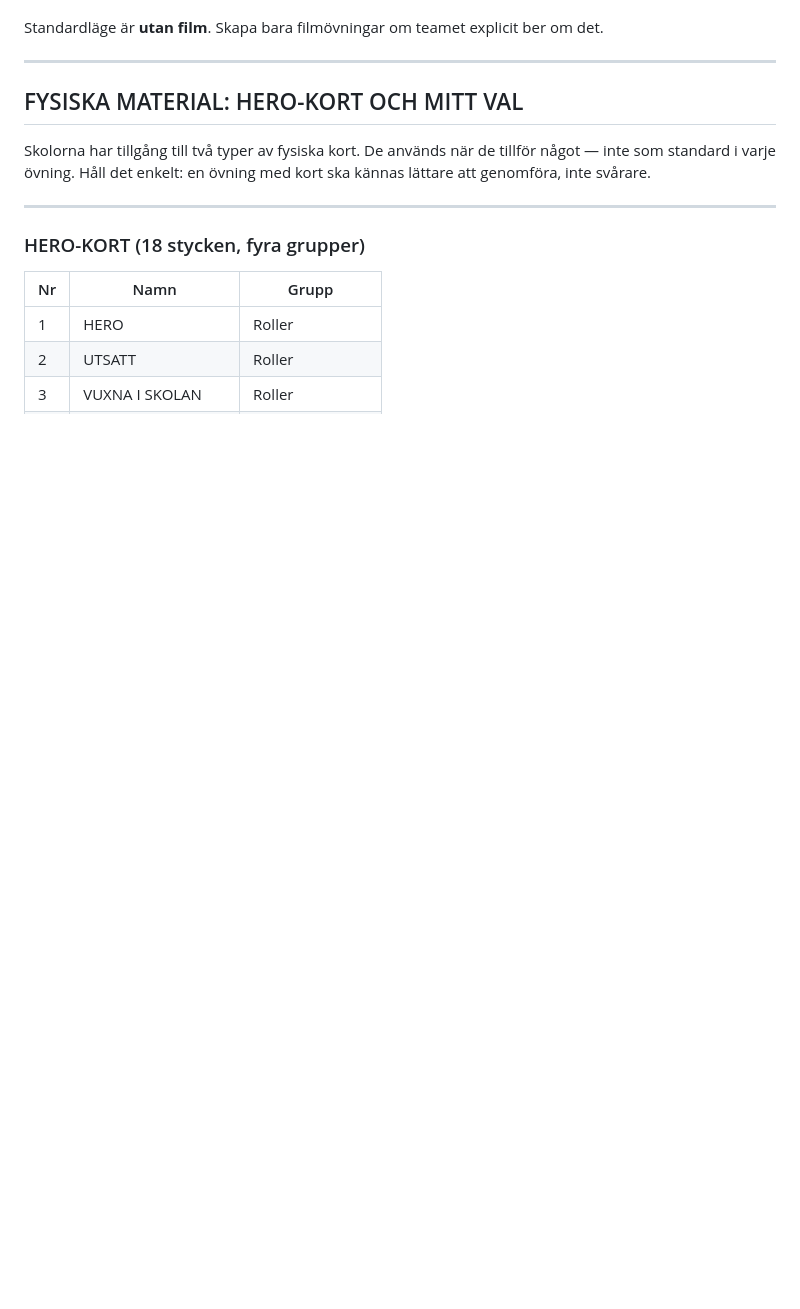
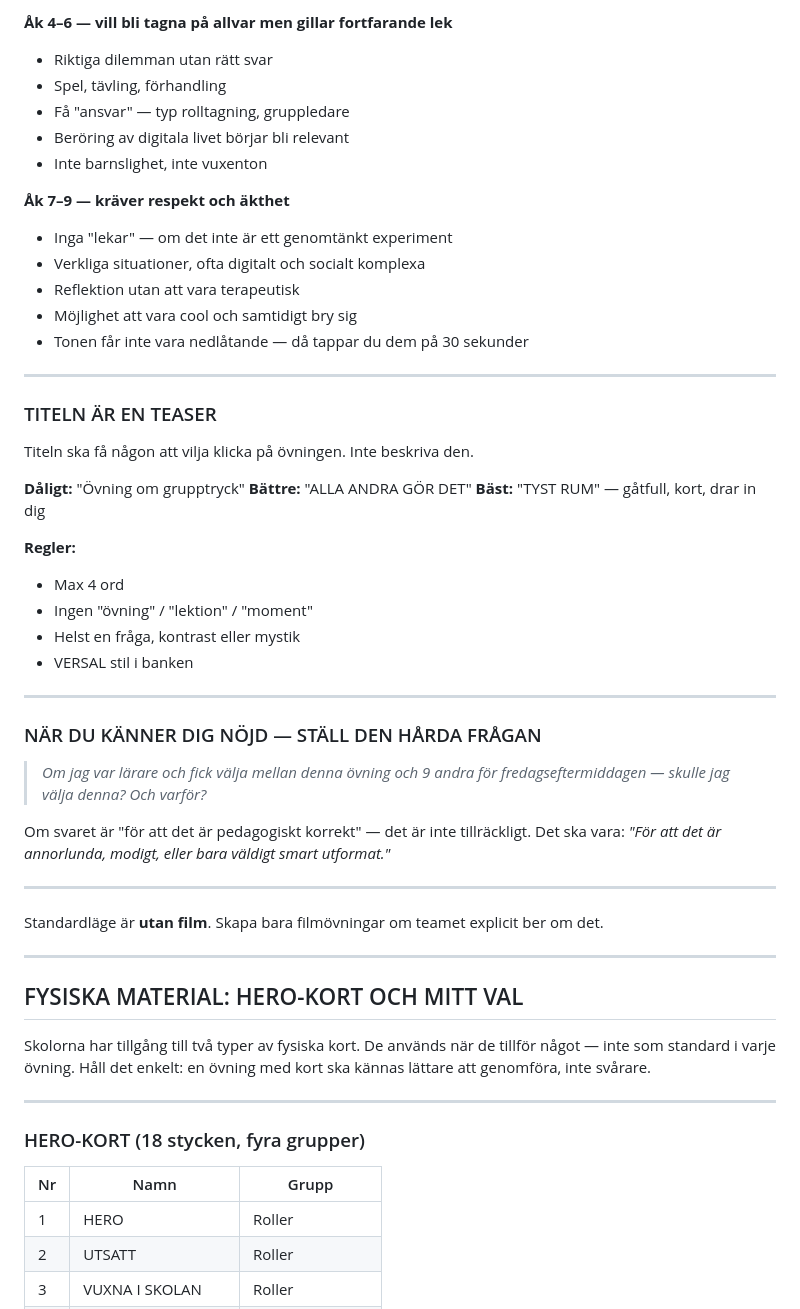
Before and after one commit to nahir-prog/bethehero-ovningsbank, a Markdown page: systempromt.md, the part around one of its changes. Drawn GitHub-style; blank space fills up the shorter version.

```diff
--- a/systempromt.md
+++ b/systempromt.md
@@ -230,3 +267,43 @@ Innan du skapar en ny övning, kolla vad som redan finns inom det temat och väl
+**Åk 4–6 — vill bli tagna på allvar men gillar fortfarande lek**
+- Riktiga dilemman utan rätt svar
+- Spel, tävling, förhandling
+- Få "ansvar" — typ rolltagning, gruppledare
+- Beröring av digitala livet börjar bli relevant
+- Inte barnslighet, inte vuxenton
+
+**Åk 7–9 — kräver respekt och äkthet**
+- Inga "lekar" — om det inte är ett genomtänkt experiment
+- Verkliga situationer, ofta digitalt och socialt komplexa
+- Reflektion utan att vara terapeutisk
+- Möjlighet att vara cool och samtidigt bry sig
+- Tonen får inte vara nedlåtande — då tappar du dem på 30 sekunder
+
+---
+
+### TITELN ÄR EN TEASER
+
+Titeln ska få någon att vilja klicka på övningen. Inte beskriva den.
+
+**Dåligt:** "Övning om grupptryck"
+**Bättre:** "ALLA ANDRA GÖR DET"
+**Bäst:** "TYST RUM" — gåtfull, kort, drar in dig
+
+**Regler:**
+- Max 4 ord
+- Ingen "övning" / "lektion" / "moment"
+- Helst en fråga, kontrast eller mystik
+- VERSAL stil i banken
+
+---
+
+### NÄR DU KÄNNER DIG NÖJD — STÄLL DEN HÅRDA FRÅGAN
+
+> *Om jag var lärare och fick välja mellan denna övning och 9 andra för fredagseftermiddagen — skulle jag välja denna? Och varför?*
+
+Om svaret är "för att det är pedagogiskt korrekt" — det är inte tillräckligt.
+Det ska vara: *"För att det är annorlunda, modigt, eller bara väldigt smart utformat."*
+
+---
 
 Standardläge är **utan film**. Skapa bara filmövningar om teamet explicit ber om det.
 
```
Also changed, not shown: other parts of systempromt.md (+71 -34 lines).
